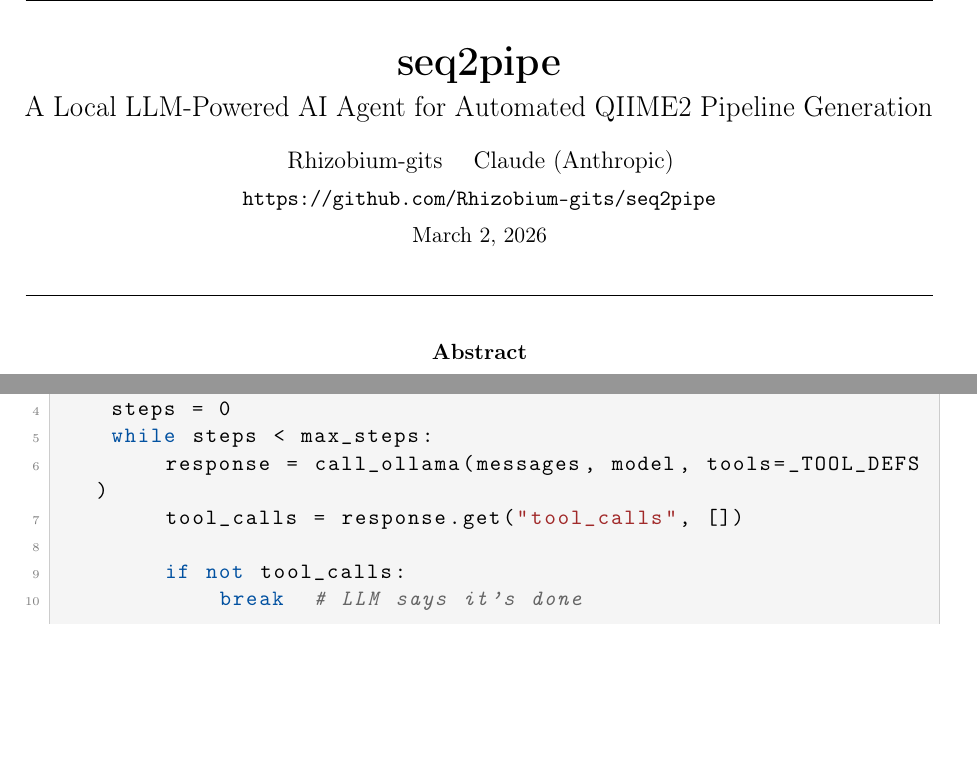
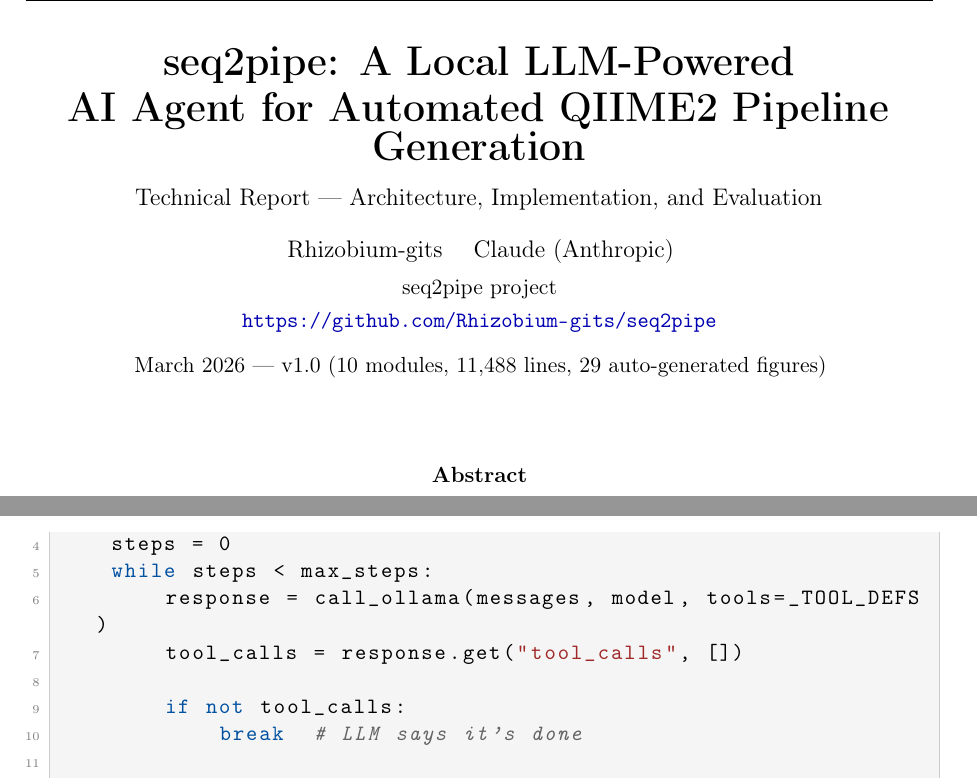
Before and after one commit to Rhizobium-gits/seq2pipe, a LaTeX paper (Paper/seq2pipe_en.tex): two parts of pages 1 and 6 of 20 before the commit and two parts of pages 1 and 7 of 20 after it, joined at a grey line, cut at the place of the change, the shorter picture padded with empty space. Compiled offline with pdfLaTeX.

Commit message:
docs: reformat papers to match vibe-coder technical report style
Title block: add "Technical Report" subtitle, version/stats line.
Header: add v1.0 version tag, centered report title.
Content unchanged.

Co-Authored-By: Claude Opus 4.6 <noreply@anthropic.com>

```diff
--- a/Paper/seq2pipe_en.tex
+++ b/Paper/seq2pipe_en.tex
@@ -67,7 +67,8 @@
 % -------------------------------------------------------
 \pagestyle{fancy}
 \fancyhf{}
-\fancyhead[L]{\small seq2pipe Technical Report}
+\fancyhead[L]{\small v1.0}
+\fancyhead[C]{\small seq2pipe Technical Report}
 \fancyhead[R]{\small March 2026}
 \fancyfoot[C]{\thepage}
 \renewcommand{\headrulewidth}{0.4pt}
@@ -85,16 +86,16 @@
 
 % Title block
 \begin{center}
-  {\LARGE \textbf{seq2pipe}}\\[6pt]
-  {\large A Local LLM-Powered AI Agent for Automated QIIME2 Pipeline Generation}\\[12pt]
+  {\LARGE \textbf{seq2pipe: A Local LLM-Powered}}\\[4pt]
+  {\LARGE \textbf{AI Agent for Automated QIIME2 Pipeline Generation}}\\[8pt]
+  {\normalsize Technical Report --- Architecture, Implementation, and Evaluation}\\[12pt]
   {\normalsize Rhizobium-gits \quad Claude (Anthropic)}\\[4pt]
-  {\small \texttt{https://github.com/Rhizobium-gits/seq2pipe}}\\[4pt]
-  {\small March 2, 2026}
+  {\small seq2pipe project}\\[2pt]
+  {\small \url{https://github.com/Rhizobium-gits/seq2pipe}}\\[8pt]
+  {\small March 2026 --- v1.0 (10 modules, 11,488 lines, 29 auto-generated figures)}
 \end{center}
 
-\vspace{4mm}
-\hrule
-\vspace{4mm}
+\vspace{6mm}
 
 % Abstract
 \begin{abstract}
```
Also changed, not shown: Paper/seq2pipe_ja.tex (+9 -8 lines), Paper/seq2pipe_en.pdf, Paper/seq2pipe_ja.pdf.
